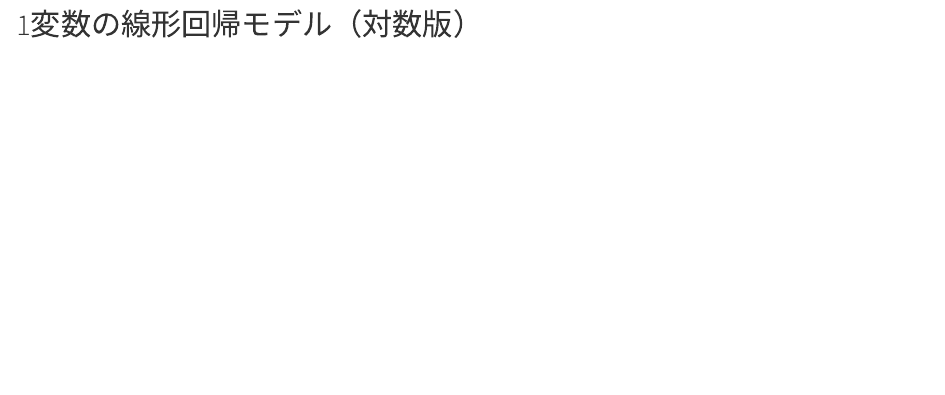
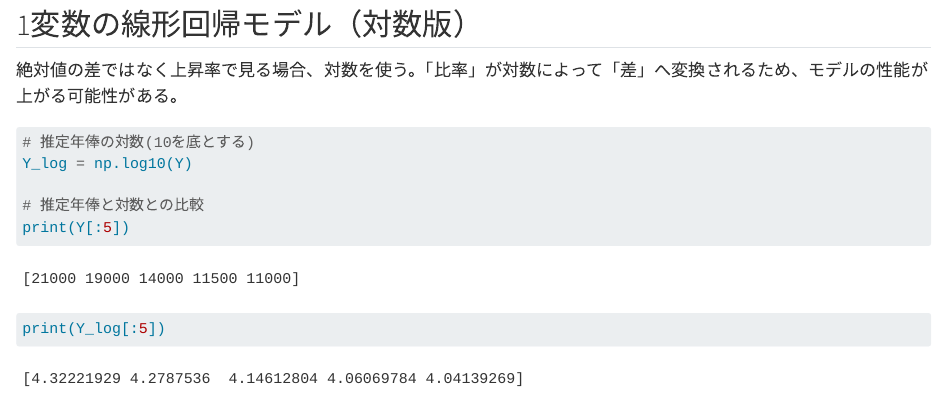
Before and after one commit to yamada-nats/aidev, a Quarto document (写経/AI_06_回帰モデルを使ってみよう.qmd): the page in a window 1100 px wide, from 5320 px down. Rendered offline with R 4.5, knitr and Pandoc in place of Quarto, with nearby package versions; folded parts are opened; long lines of code are wrapped.

Commit message:
R Studioからのプッシュテスト2

````diff
--- a/写経/AI_06_回帰モデルを使ってみよう.qmd
+++ b/写経/AI_06_回帰モデルを使ってみよう.qmd
@@ -154,3 +154,5 @@ plt.show()
 ```
 
 ## 1変数の線形回帰モデル（対数版）
+
+絶対値の差ではなく上昇率で見る場合、対数を使う。「比率」が対数によって「差」へ変換されるため、モデルの性能が上がる可能性がある。
@@ -156,0 +161,7 @@ plt.show()
+# 推定年俸の対数(10を底とする)
+Y_log = np.log10(Y)
+
+# 推定年俸と対数との比較
+print(Y[:5])
+print(Y_log[:5])
+```
````
Also changed, not shown: 写経/AI_06_回帰モデルを使ってみよう.qmd (2 more changed lines).
